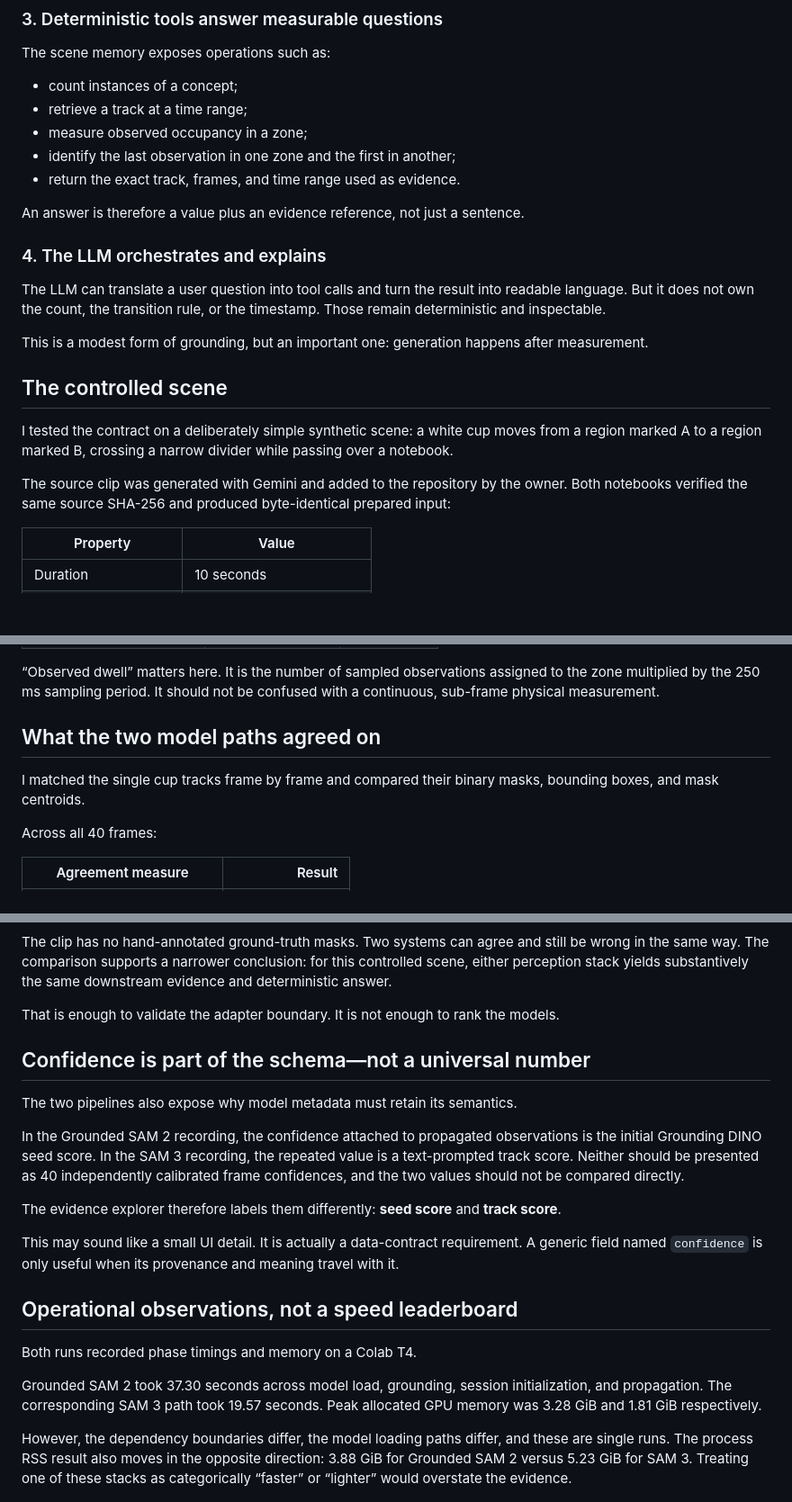
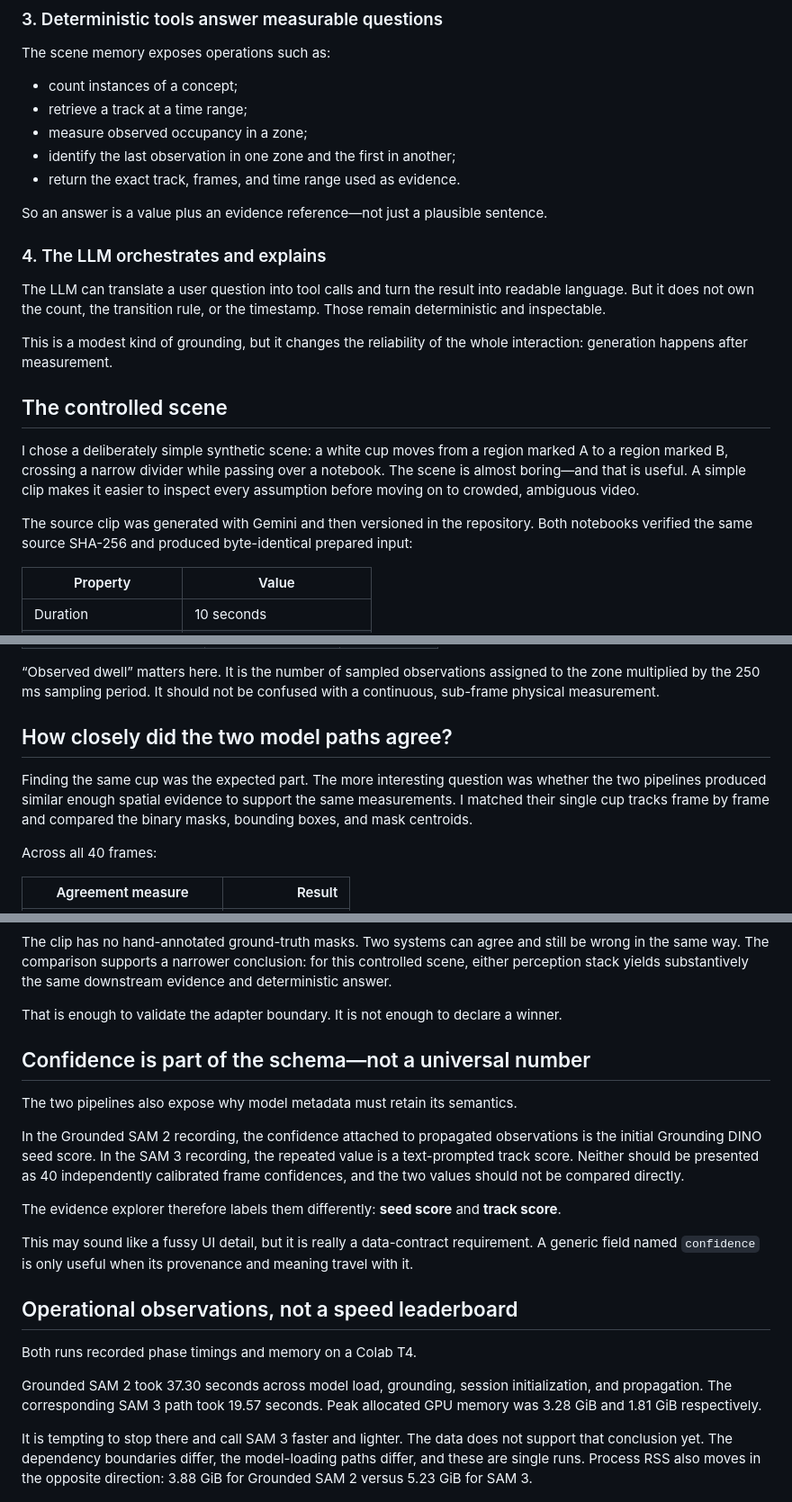
Before and after one commit to vlada22/grounded-visual-intelligence, a Markdown page: docs/article-01/article.md, 3 parts joined by grey strips. Shown at 90% size. GitHub-like rendering; blank space fills up the shorter version.

```diff
--- a/docs/article-01/article.md
+++ b/docs/article-01/article.md
@@ -88,19 +88,19 @@ The scene memory exposes operations such as:
 - identify the last observation in one zone and the first in another;
 - return the exact track, frames, and time range used as evidence.
 
-An answer is therefore a value plus an evidence reference, not just a sentence.
+So an answer is a value plus an evidence reference—not just a plausible sentence.
 
 ### 4. The LLM orchestrates and explains
 
 The LLM can translate a user question into tool calls and turn the result into readable language. But it does not own the count, the transition rule, or the timestamp. Those remain deterministic and inspectable.
 
-This is a modest form of grounding, but an important one: generation happens after measurement.
+This is a modest kind of grounding, but it changes the reliability of the whole interaction: generation happens after measurement.
 
 ## The controlled scene
 
-I tested the contract on a deliberately simple synthetic scene: a white cup moves from a region marked A to a region marked B, crossing a narrow divider while passing over a notebook.
+I chose a deliberately simple synthetic scene: a white cup moves from a region marked A to a region marked B, crossing a narrow divider while passing over a notebook. The scene is almost boring—and that is useful. A simple clip makes it easier to inspect every assumption before moving on to crowded, ambiguous video.
 
-The source clip was generated with Gemini and added to the repository by the owner. Both notebooks verified the same source SHA-256 and produced byte-identical prepared input:
+The source clip was generated with Gemini and then versioned in the repository. Both notebooks verified the same source SHA-256 and produced byte-identical prepared input:
 
 | Property | Value |
 | --- | --- |
@@ -146,9 +146,9 @@ The measured occupancy was also identical:
 
 “Observed dwell” matters here. It is the number of sampled observations assigned to the zone multiplied by the 250 ms sampling period. It should not be confused with a continuous, sub-frame physical measurement.
 
-## What the two model paths agreed on
+## How closely did the two model paths agree?
 
-I matched the single cup tracks frame by frame and compared their binary masks, bounding boxes, and mask centroids.
+Finding the same cup was the expected part. The more interesting question was whether the two pipelines produced similar enough spatial evidence to support the same measurements. I matched their single cup tracks frame by frame and compared the binary masks, bounding boxes, and mask centroids.
 
 Across all 40 frames:
 
@@ -172,7 +172,7 @@ There is an important limit to this result: **agreement is not accuracy**.
 
 The clip has no hand-annotated ground-truth masks. Two systems can agree and still be wrong in the same way. The comparison supports a narrower conclusion: for this controlled scene, either perception stack yields substantively the same downstream evidence and deterministic answer.
 
-That is enough to validate the adapter boundary. It is not enough to rank the models.
+That is enough to validate the adapter boundary. It is not enough to declare a winner.
 
 ## Confidence is part of the schema—not a universal number
 
@@ -182,7 +182,7 @@ In the Grounded SAM 2 recording, the confidence attached to propagated observati
 
 The evidence explorer therefore labels them differently: **seed score** and **track score**.
 
-This may sound like a small UI detail. It is actually a data-contract requirement. A generic field named `confidence` is only useful when its provenance and meaning travel with it.
+This may sound like a fussy UI detail, but it is really a data-contract requirement. A generic field named `confidence` is only useful when its provenance and meaning travel with it.
 
 ## Operational observations, not a speed leaderboard
 
@@ -190,7 +190,7 @@ Both runs recorded phase timings and memory on a Colab T4.
 
 Grounded SAM 2 took 37.30 seconds across model load, grounding, session initialization, and propagation. The corresponding SAM 3 path took 19.57 seconds. Peak allocated GPU memory was 3.28 GiB and 1.81 GiB respectively.
 
-However, the dependency boundaries differ, the model loading paths differ, and these are single runs. The process RSS result also moves in the opposite direction: 3.88 GiB for Grounded SAM 2 versus 5.23 GiB for SAM 3. Treating one of these stacks as categorically “faster” or “lighter” would overstate the evidence.
+It is tempting to stop there and call SAM 3 faster and lighter. The data does not support that conclusion yet. The dependency boundaries differ, the model-loading paths differ, and these are single runs. Process RSS also moves in the opposite direction: 3.88 GiB for Grounded SAM 2 versus 5.23 GiB for SAM 3.
 
 ![Two-panel plot of recorded phase timings and peak memory for Grounded SAM 2 and SAM 3.](assets/04-run-profile.png)
 
```
Also changed, not shown: other parts of docs/article-01/article.md (+14 -14 lines).
